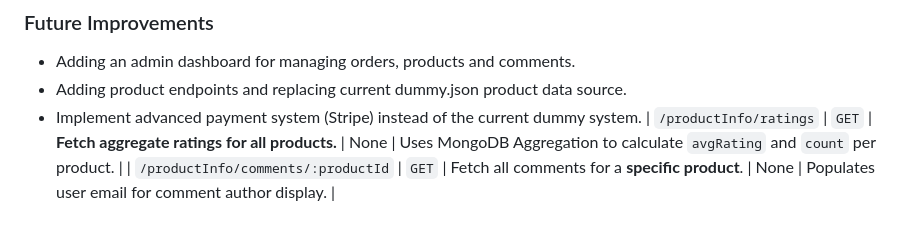
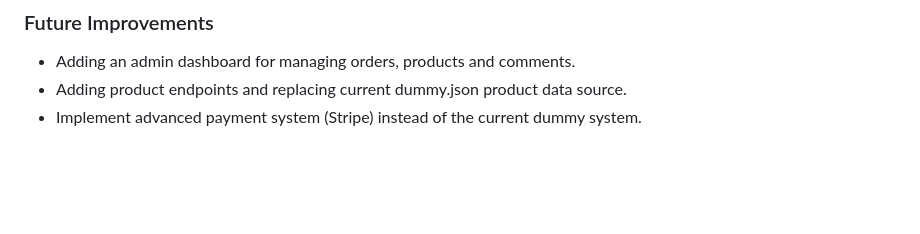
Before and after one commit to Teo-T64/E-commerce-web-app, a Markdown page: README.md, the part around the change. Rendered like a GitHub page; blank space fills up the shorter version.

```diff
--- a/README.md
+++ b/README.md
@@ -183,5 +183,3 @@ This table provides a comprehensive reference for the main API endpoints managed
 - Adding an admin dashboard for managing orders, products and comments.
 - Adding product endpoints and replacing current dummy.json product data source.
 - Implement advanced payment system (Stripe) instead of the current dummy system.
-| `/productInfo/ratings` | `GET` | **Fetch aggregate ratings for all products.** | None | Uses MongoDB Aggregation to calculate `avgRating` and `count` per product. |
-| `/productInfo/comments/:productId` | `GET` | Fetch all comments for a **specific product**. | None | Populates user email for comment author display. |
```
